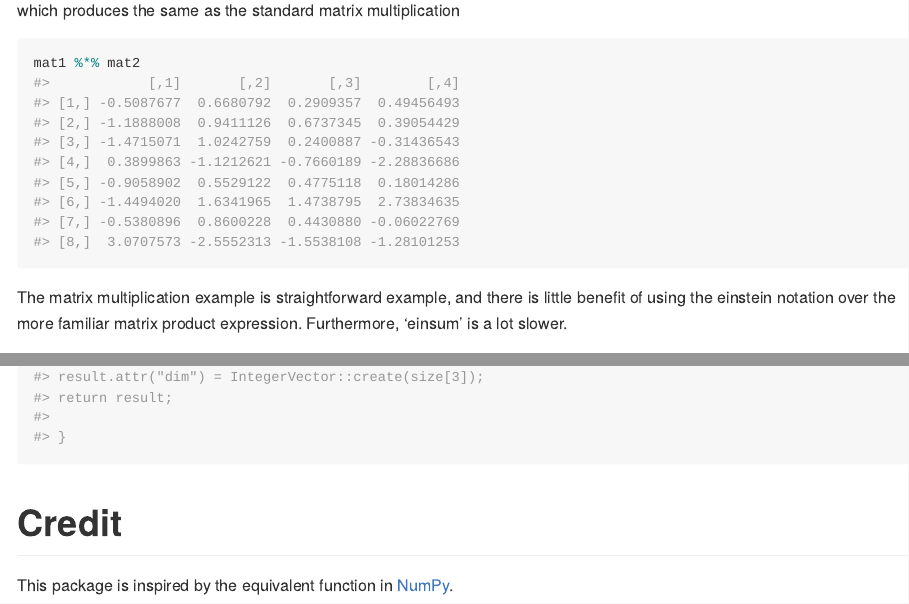
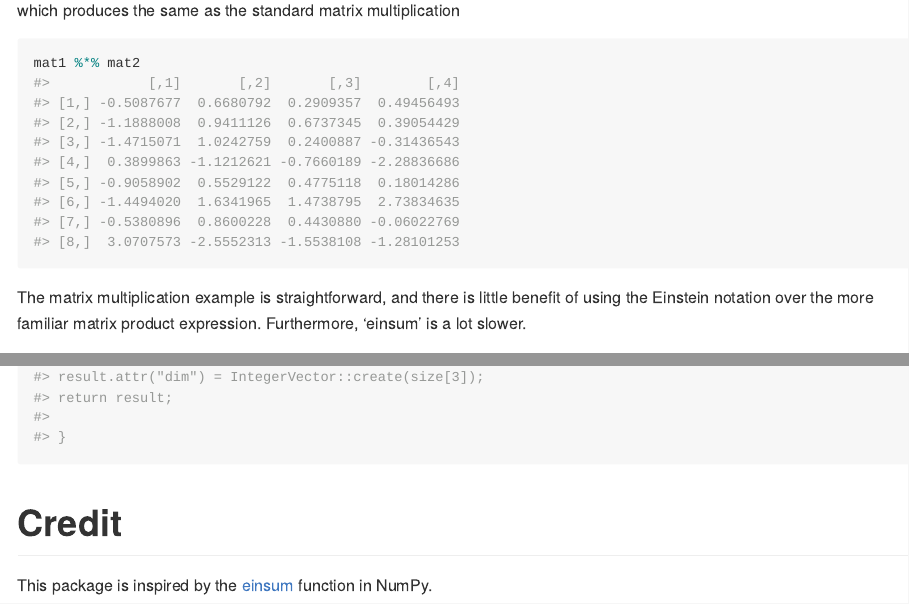
Before and after one commit to const-ae/einsum, an R Markdown document (README.Rmd): the page in a window 1100 px wide, from 1030 px down, and a second part further down, joined at a grey line. The pictures show the output file README.md that the author committed with the source, drawn offline in the style of GitHub; long lines of code are wrapped; badge pictures from the web are left out.

Commit message:
Update README

````diff
--- a/README.Rmd
+++ b/README.Rmd
@@ -62,7 +62,7 @@ which produces the same as the standard matrix multiplication
 ```{r}
 mat1 %*% mat2
 ```
-The matrix multiplication example is straightforward example, and there is little benefit of using the einstein notation over the more familiar matrix product expression. Furthermore, 'einsum' is a lot slower.
+The matrix multiplication example is straightforward, and there is little benefit of using the Einstein notation over the more familiar matrix product expression. Furthermore, 'einsum' is a lot slower.
 
 However, 'einsum' truly shines when working with more than 2-dimensional arrays, where it can be difficult to figure out the correct kind of tensor product:
 ```{r}
@@ -107,4 +107,4 @@ cat(einsum_generator("abc, cd, ba -> d", compile_function = FALSE))
 
 # Credit
 
-This package is inspired by the equivalent function in [NumPy](https://numpy.org/doc/stable/reference/generated/numpy.einsum.html).
+This package is inspired by the [einsum](https://numpy.org/doc/stable/reference/generated/numpy.einsum.html) function in NumPy.
````
Also changed, not shown: README.md.
